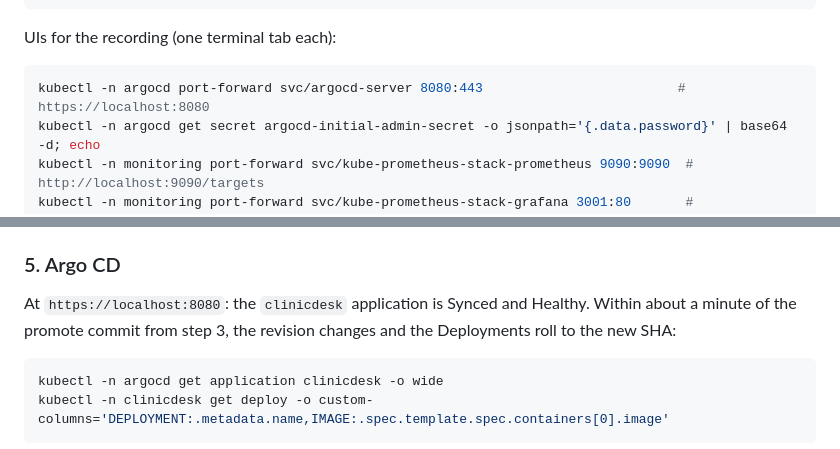
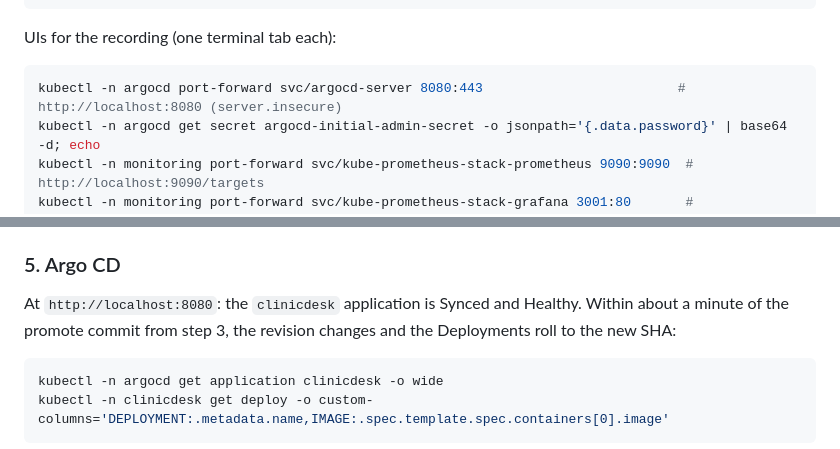
Before and after one commit to Saptak-cyber/DevOps_Assignments, a Markdown page: final-devops-project/demo/README.md, 2 parts joined by grey strips. Rendered like a GitHub page.

Commit message:
Demo runbook: Argo CD UI is plain HTTP behind the port-forward

````diff
--- a/final-devops-project/demo/README.md
+++ b/final-devops-project/demo/README.md
@@ -62,7 +62,7 @@ BASE_URL=http://$LB application/scripts/seed-demo.sh "$(TZ=Asia/Kolkata date +%F
 UIs for the recording (one terminal tab each):
 
 ```bash
-kubectl -n argocd port-forward svc/argocd-server 8080:443                         # https://localhost:8080
+kubectl -n argocd port-forward svc/argocd-server 8080:443                         # http://localhost:8080 (server.insecure)
 kubectl -n argocd get secret argocd-initial-admin-secret -o jsonpath='{.data.password}' | base64 -d; echo
 kubectl -n monitoring port-forward svc/kube-prometheus-stack-prometheus 9090:9090  # http://localhost:9090/targets
 kubectl -n monitoring port-forward svc/kube-prometheus-stack-grafana 3001:80       # http://localhost:3001 (admin / $GF_PASS)
@@ -97,7 +97,7 @@ Play clip T1 (the `terraform plan` recorded before apply). Then show the AWS con
 
 ### 5. Argo CD
 
-At `https://localhost:8080`: the `clinicdesk` application is Synced and Healthy. Within about a minute of the promote commit from step 3, the revision changes and the Deployments roll to the new SHA:
+At `http://localhost:8080`: the `clinicdesk` application is Synced and Healthy. Within about a minute of the promote commit from step 3, the revision changes and the Deployments roll to the new SHA:
 
 ```bash
 kubectl -n argocd get application clinicdesk -o wide
````
